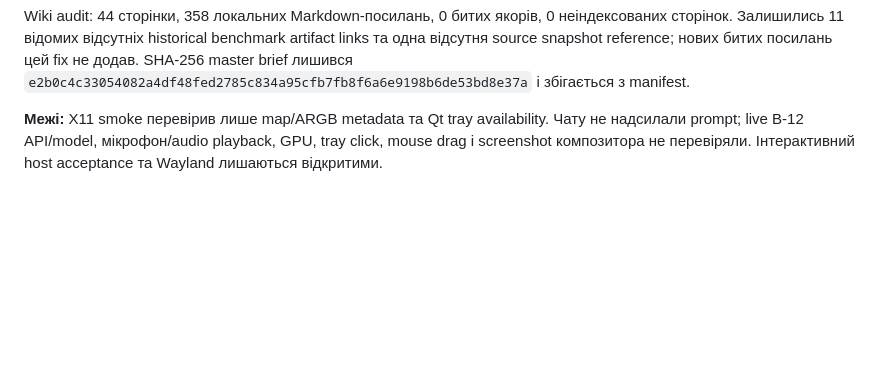
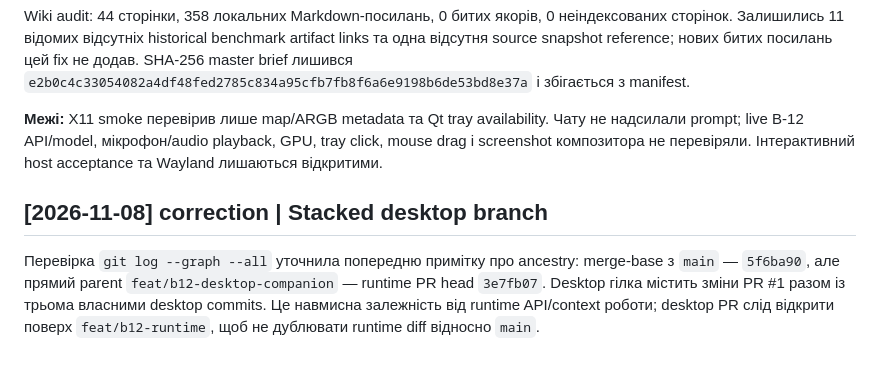
Before and after one commit to cyberdid/B-12, a Markdown page: wiki/log.md, the part around the change. Rendered like a GitHub page; blank space fills up the shorter version.

Commit message:
docs: clarify stacked desktop branch

```diff
--- a/wiki/log.md
+++ b/wiki/log.md
@@ -637,3 +637,7 @@ Offscreen screenshot показав системно-білий порожній
 Wiki audit: 44 сторінки, 358 локальних Markdown-посилань, 0 битих якорів, 0 неіндексованих сторінок. Залишились 11 відомих відсутніх historical benchmark artifact links та одна відсутня source snapshot reference; нових битих посилань цей fix не додав. SHA-256 master brief лишився `e2b0c4c33054082a4df48fed2785c834a95cfb7fb8f6a6e9198b6de53bd8e37a` і збігається з manifest.
 
 **Межі:** X11 smoke перевірив лише map/ARGB metadata та Qt tray availability. Чату не надсилали prompt; live B-12 API/model, мікрофон/audio playback, GPU, tray click, mouse drag і screenshot композитора не перевіряли. Інтерактивний host acceptance та Wayland лишаються відкритими.
+
+## [2026-11-08] correction | Stacked desktop branch
+
+Перевірка `git log --graph --all` уточнила попередню примітку про ancestry: merge-base з `main` — `5f6ba90`, але прямий parent `feat/b12-desktop-companion` — runtime PR head `3e7fb07`. Desktop гілка містить зміни PR #1 разом із трьома власними desktop commits. Це навмисна залежність від runtime API/context роботи; desktop PR слід відкрити поверх `feat/b12-runtime`, щоб не дублювати runtime diff відносно `main`.
```
Also changed, not shown: wiki/project/desktop-companion-plan.md (+1 -1 lines), wiki/project/status.md (+1 -1 lines).
